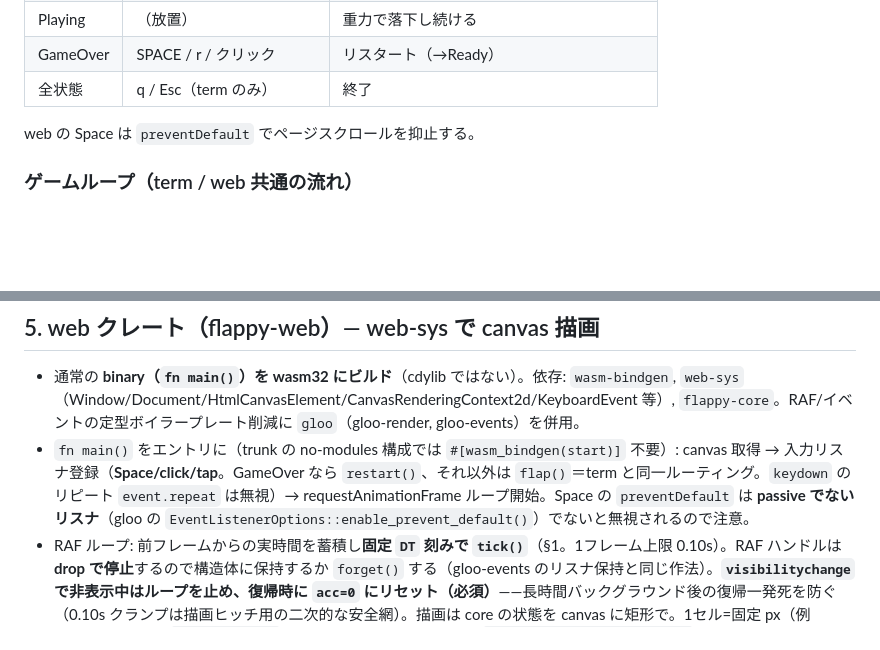
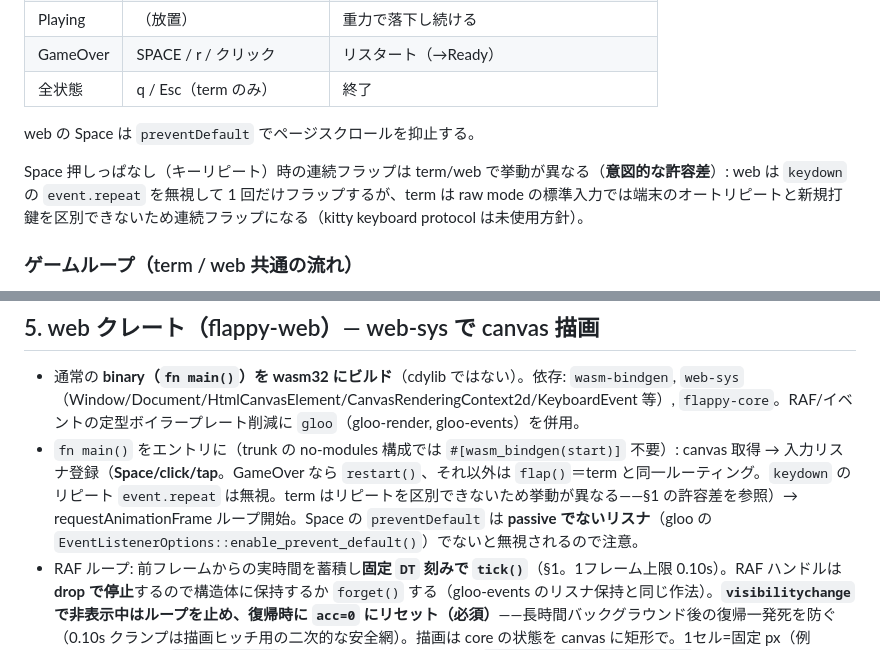
Before and after one commit to astail/flappy-cli, a Markdown page: docs/DESIGN.md, 2 parts joined by grey strips. Rendered like a GitHub page; blank space fills up the shorter version.

Commit message:
docs: キーリピート挙動の term/web 差を許容差として DESIGN に明記する (#94)
web は keydown の event.repeat を無視して押しっぱなしでは 1 回だけ
フラップするが、term は raw mode の標準入力では端末のオートリピートと
新規打鍵を区別できず連続フラップになる。これは端末側の構造的制約に
よる意図的な許容差であることを DESIGN §1 に明記し、§5 から参照する。

closes #83

Co-authored-by: Claude Fable 5 <noreply@anthropic.com>

```diff
--- a/docs/DESIGN.md
+++ b/docs/DESIGN.md
@@ -60,6 +60,8 @@ flappy-cli/
 | 全状態 | q / Esc（term のみ） | 終了 |
 
 web の Space は `preventDefault` でページスクロールを抑止する。
+
+Space 押しっぱなし（キーリピート）時の連続フラップは term/web で挙動が異なる（**意図的な許容差**）: web は `keydown` の `event.repeat` を無視して 1 回だけフラップするが、term は raw mode の標準入力では端末のオートリピートと新規打鍵を区別できないため連続フラップになる（kitty keyboard protocol は未使用方針）。
 
 ### ゲームループ（term / web 共通の流れ）
 
@@ -251,7 +253,7 @@ pub struct Game {
 ## 5. web クレート（flappy-web）— web-sys で canvas 描画
 
 - 通常の **binary（`fn main()`）を wasm32 にビルド**（cdylib ではない）。依存: `wasm-bindgen`, `web-sys`（Window/Document/HtmlCanvasElement/CanvasRenderingContext2d/KeyboardEvent 等）, `flappy-core`。RAF/イベントの定型ボイラープレート削減に `gloo`（gloo-render, gloo-events）を併用。
-- `fn main()` をエントリに（trunk の no-modules 構成では `#[wasm_bindgen(start)]` 不要）: canvas 取得 → 入力リスナ登録（**Space/click/tap**。GameOver なら `restart()`、それ以外は `flap()`＝term と同一ルーティング。`keydown` のリピート `event.repeat` は無視）→ requestAnimationFrame ループ開始。Space の `preventDefault` は **passive でないリスナ**（gloo の `EventListenerOptions::enable_prevent_default()`）でないと無視されるので注意。
+- `fn main()` をエントリに（trunk の no-modules 構成では `#[wasm_bindgen(start)]` 不要）: canvas 取得 → 入力リスナ登録（**Space/click/tap**。GameOver なら `restart()`、それ以外は `flap()`＝term と同一ルーティング。`keydown` のリピート `event.repeat` は無視。term はリピートを区別できないため挙動が異なる——§1 の許容差を参照）→ requestAnimationFrame ループ開始。Space の `preventDefault` は **passive でないリスナ**（gloo の `EventListenerOptions::enable_prevent_default()`）でないと無視されるので注意。
 - RAF ループ: 前フレームからの実時間を蓄積し**固定 `DT` 刻みで `tick()`**（§1。1フレーム上限 0.10s）。RAF ハンドルは **drop で停止**するので構造体に保持するか `forget()` する（gloo-events のリスナ保持と同じ作法）。**`visibilitychange` で非表示中はループを止め、復帰時に `acc=0` にリセット（必須）**——長時間バックグラウンド後の復帰一発死を防ぐ（0.10s クランプは描画ヒッチ用の二次的な安全網）。描画は core の状態を canvas に矩形で。1セル=固定 px（例 16px）、canvas = `64*16 × 24*16`、CSS で中央寄せ。**高 DPI** は `image-rendering: pixelated` ＋整数座標描画で滲み回避（`devicePixelRatio` スケールは任意）。色は term と揃える（恐竜風の淡背景＋濃色要素、棒は緑）。
 - 描画ロジックは term と同じ「core グリッドをなぞって塗る」構造（言語も手順も共通）。
 
```
